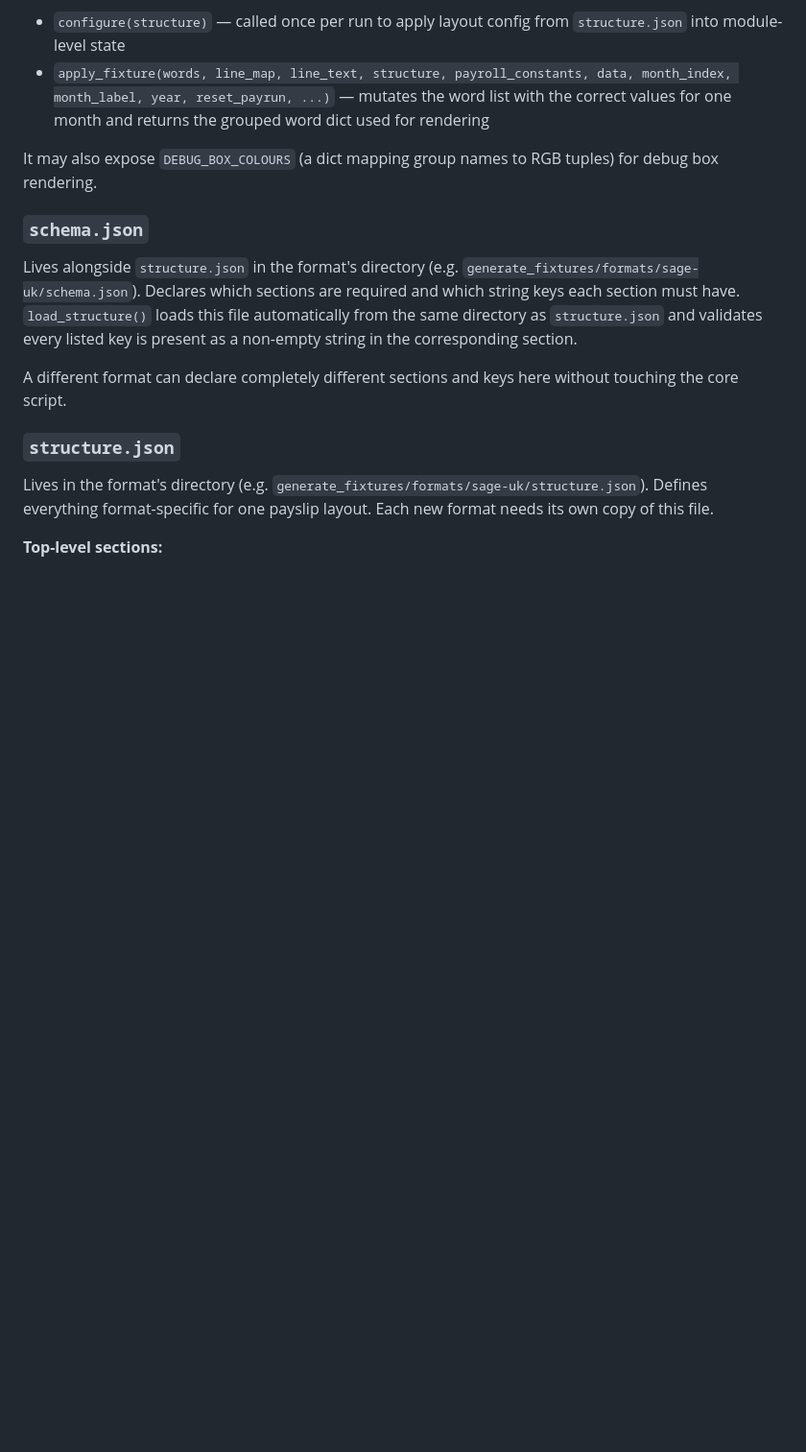
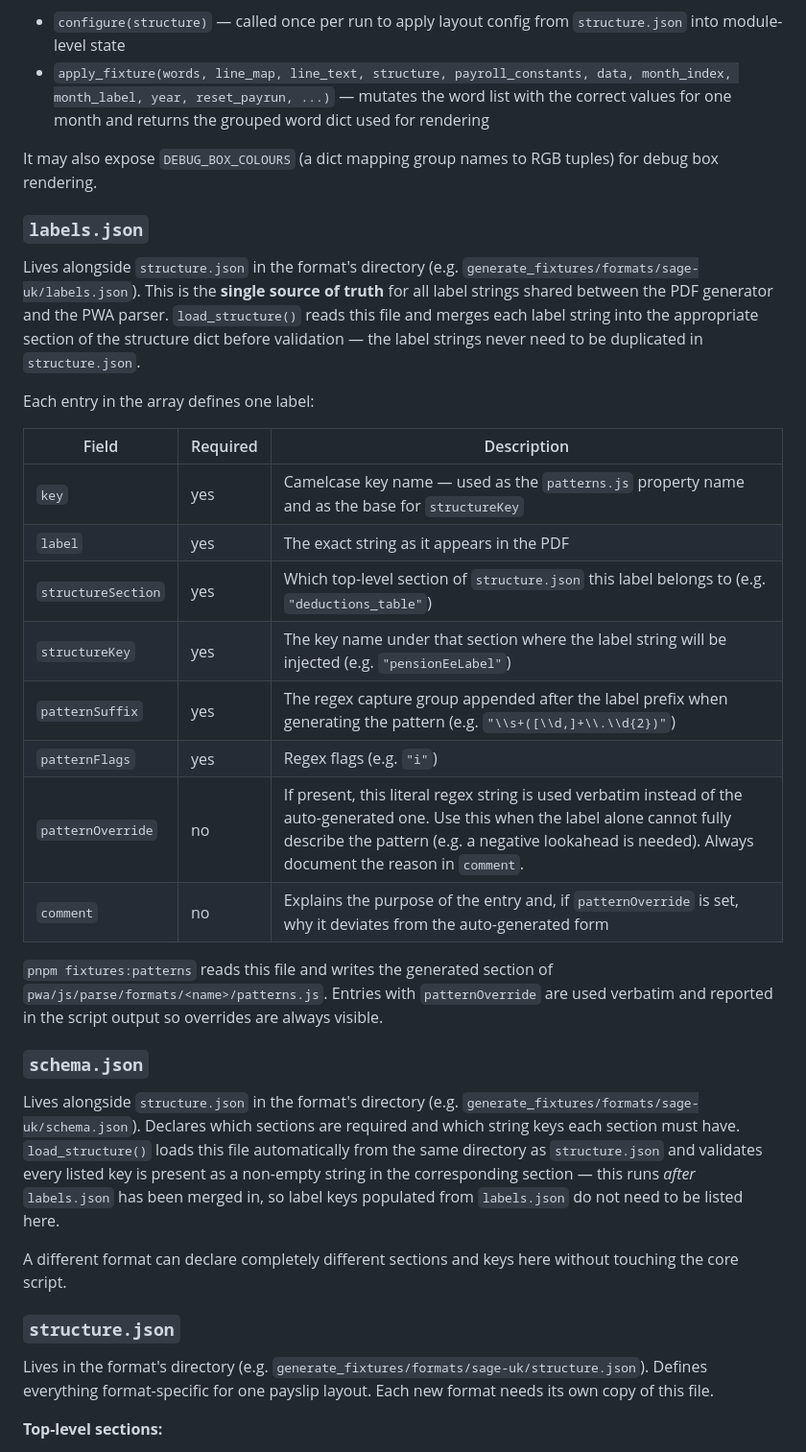
Before and after one commit to FairToolsWork/anonymous-payroll-reporter, a Markdown page: generate_fixtures/README_PDF.md, the part around one of its changes. Shown at 96% size. Drawn GitHub-style; blank space fills up the shorter version.

```diff
--- a/generate_fixtures/README_PDF.md
+++ b/generate_fixtures/README_PDF.md
@@ -268,9 +274,28 @@ A processor module must expose:
 
 It may also expose `DEBUG_BOX_COLOURS` (a dict mapping group names to RGB tuples) for debug box rendering.
 
+### `labels.json`
+
+Lives alongside `structure.json` in the format's directory (e.g. `generate_fixtures/formats/sage-uk/labels.json`). This is the **single source of truth** for all label strings shared between the PDF generator and the PWA parser. `load_structure()` reads this file and merges each label string into the appropriate section of the structure dict before validation — the label strings never need to be duplicated in `structure.json`.
+
+Each entry in the array defines one label:
+
+| Field              | Required | Description                                                                                                                                                                                                                               |
+| ------------------ | -------- | ----------------------------------------------------------------------------------------------------------------------------------------------------------------------------------------------------------------------------------------- |
+| `key`              | yes      | Camelcase key name — used as the `patterns.js` property name and as the base for `structureKey`                                                                                                                                           |
+| `label`            | yes      | The exact string as it appears in the PDF                                                                                                                                                                                                 |
+| `structureSection` | yes      | Which top-level section of `structure.json` this label belongs to (e.g. `"deductions_table"`)                                                                                                                                             |
+| `structureKey`     | yes      | The key name under that section where the label string will be injected (e.g. `"pensionEeLabel"`)                                                                                                                                         |
+| `patternSuffix`    | yes      | The regex capture group appended after the label prefix when generating the pattern (e.g. `"\\s+([\\d,]+\\.\\d{2})"`)                                                                                                                     |
+| `patternFlags`     | yes      | Regex flags (e.g. `"i"`)                                                                                                                                                                                                                  |
+| `patternOverride`  | no       | If present, this literal regex string is used verbatim instead of the auto-generated one. Use this when the label alone cannot fully describe the pattern (e.g. a negative lookahead is needed). Always document the reason in `comment`. |
+| `comment`          | no       | Explains the purpose of the entry and, if `patternOverride` is set, why it deviates from the auto-generated form                                                                                                                          |
+
+`pnpm fixtures:patterns` reads this file and writes the generated section of `pwa/js/parse/formats/<name>/patterns.js`. Entries with `patternOverride` are used verbatim and reported in the script output so overrides are always visible.
+
 ### `schema.json`
 
-Lives alongside `structure.json` in the format's directory (e.g. `generate_fixtures/formats/sage-uk/schema.json`). Declares which sections are required and which string keys each section must have. `load_structure()` loads this file automatically from the same directory as `structure.json` and validates every listed key is present as a non-empty string in the corresponding section.
+Lives alongside `structure.json` in the format's directory (e.g. `generate_fixtures/formats/sage-uk/schema.json`). Declares which sections are required and which string keys each section must have. `load_structure()` loads this file automatically from the same directory as `structure.json` and validates every listed key is present as a non-empty string in the corresponding section — this runs _after_ `labels.json` has been merged in, so label keys populated from `labels.json` do not need to be listed here.
 
 A different format can declare completely different sections and keys here without touching the core script.
 
```
Also changed, not shown: other parts of generate_fixtures/README_PDF.md (+33 -27 lines), generate_fixtures/README_EXCEL.md (+2 -0 lines), generate_fixtures/formats/ADDING_NEW_FORMATS.md (added, +387 -0 lines).
